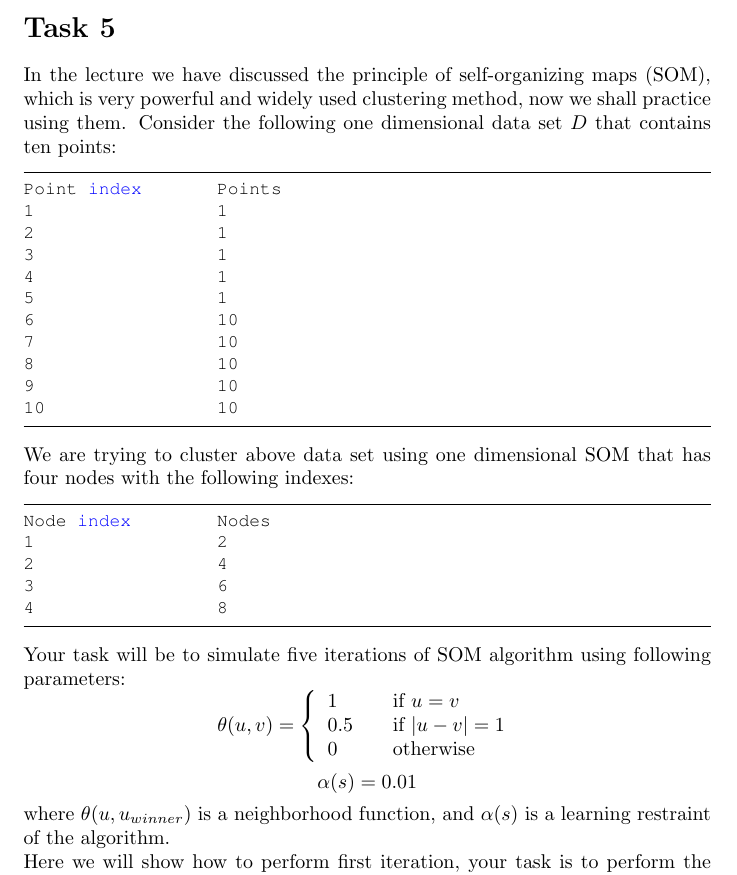
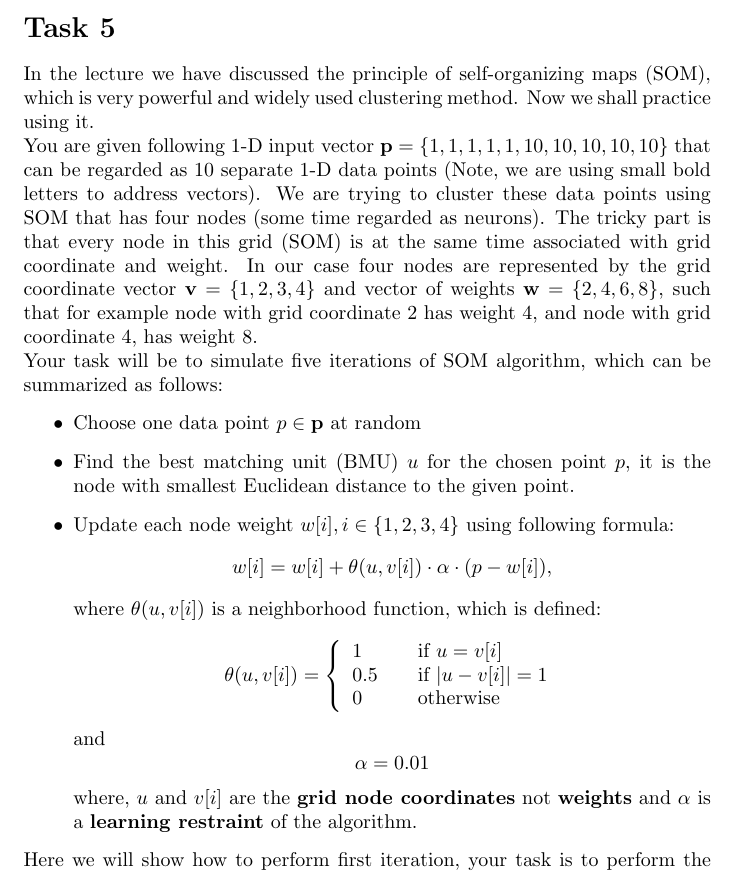
Before and after one commit to skyfallen/DataMining2014, a LaTeX problem sheet (HW6/practice6.tex): part of page 2 of 3, cut so that both start at the same text. Compiled offline with pdfLaTeX.

Commit message:
task 5 update

```diff
--- a/HW6/practice6.tex
+++ b/HW6/practice6.tex
@@ -85,39 +85,30 @@ Install and run mldemos (\url{http://mldemos.epfl.ch/}). Try out the clustering
 Once you have identified the unexpcted situations, propose some remedy for it. In other words, propose some heuristics how to overcome these issues.
 
 \section*{Task 5}
-In the lecture we have discussed the principle of self-organizing maps (SOM), which is very powerful and widely used clustering method, now we shall practice using them. Consider the following one dimensional data set $D$ that contains ten points:
-\begin{lstlisting}
-Point index		Points
-1			1
-2			1
-3			1
-4			1
-5			1
-6			10
-7			10
-8			10
-9			10
-10			10
-\end{lstlisting}
-We are trying to cluster above data set using one dimensional SOM that has four nodes with the following indexes:
-\begin{lstlisting}
-Node index		Nodes
-1			2
-2			4
-3			6
-4			8
-\end{lstlisting}
-Your task will be to simulate five iterations of SOM algorithm using following parameters:
-\[ \theta(u,v) = \left\{
+In the lecture we have discussed the principle of self-organizing maps (SOM), which is very powerful and widely used clustering method. Now we shall practice using it.\\ You are given following 1-D input vector $\textbf{p} = \{1,1,1,1,1,10,10,10,10,10\}$ that can be regarded as 10 separate 1-D data points (Note, we are using small bold letters to address vectors). We are trying to cluster these data points using SOM that has four nodes (some time regarded as neurons). The tricky part is that every node in this grid (SOM) is at the same time associated with grid coordinate and weight. In our case four nodes are represented by the grid coordinate vector $\textbf{v} = \{1,2,3,4\}$ and vector of weights  $\textbf{w} = \{2,4,6,8\}$, such that for example node with grid coordinate 2 has weight 4, and node with grid coordinate 4, has weight 8.\\
+Your task will be to simulate five iterations of SOM algorithm, which can be summarized as follows:
+\begin{itemize}
+\item Choose one data point $p \in\textbf{p}$ at random
+\item Find the best matching unit (BMU) $u$  for the chosen point $p$, it is the node with smallest Euclidean distance to the given point.
+\item Update  each node weight $w[i], i \in \{1,2,3,4\}$ using following formula:
+$$
+w[i] = w[i] + \theta(u, v[i])\cdot\alpha\cdot(p - w[i]),
+$$
+where  $\theta(u,v[i])$ is a neighborhood function, which is defined:
+\[ \theta(u, v[i]) = \left\{
   \begin{array}{l l}
-    1 & \quad \text{if $u = v$}\\
-    0.5 & \quad \text{if $|u - v| = 1$}\\
+    1 & \quad \text{if $u = v[i]$}\\
+    0.5 & \quad \text{if $|u - v[i]| = 1$}\\
     0 & \quad \text{otherwise}
  \end{array} \right.\]
+and
 $$
-\alpha(s) = 0.01
+\alpha = 0.01
 $$
-where $\theta(u,u_{winner})$ is a neighborhood function, and $\alpha(s)$ is a learning restraint of the algorithm.
+where, $u$ and $v[i]$ are the \textbf{grid node coordinates} not  \textbf{weights} and $\alpha$ is a $\textbf{learning restraint}$ of the algorithm.
+
+%\itme{ one data point $p \in \textbf{p}$}\\
+\end{itemize}
 
 Here we will show how to perform first iteration, your task is to perform the rest four iterations and report...
 
```
Also changed, not shown: HW6/practice6.pdf.
